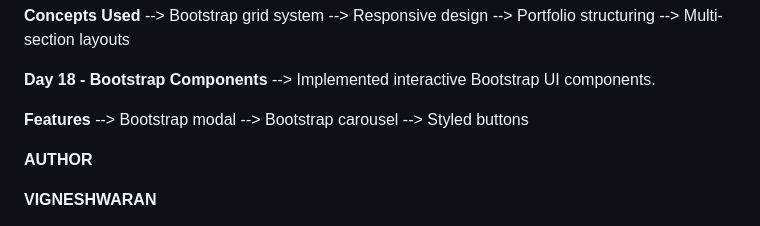
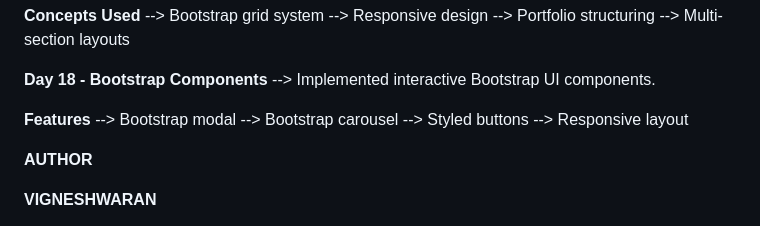
Before and after one commit to Vignesh-blazewolf/Frontend-Learning-Journey, a Markdown page: README.md, the part around the change. Drawn GitHub-style.

```diff
--- a/README.md
+++ b/README.md
@@ -203,6 +203,7 @@ The goal of this repository is to maintain consistent development activity while
 --> Bootstrap modal
 --> Bootstrap carousel
 --> Styled buttons
+--> Responsive layout
 
 **AUTHOR**
 
```
